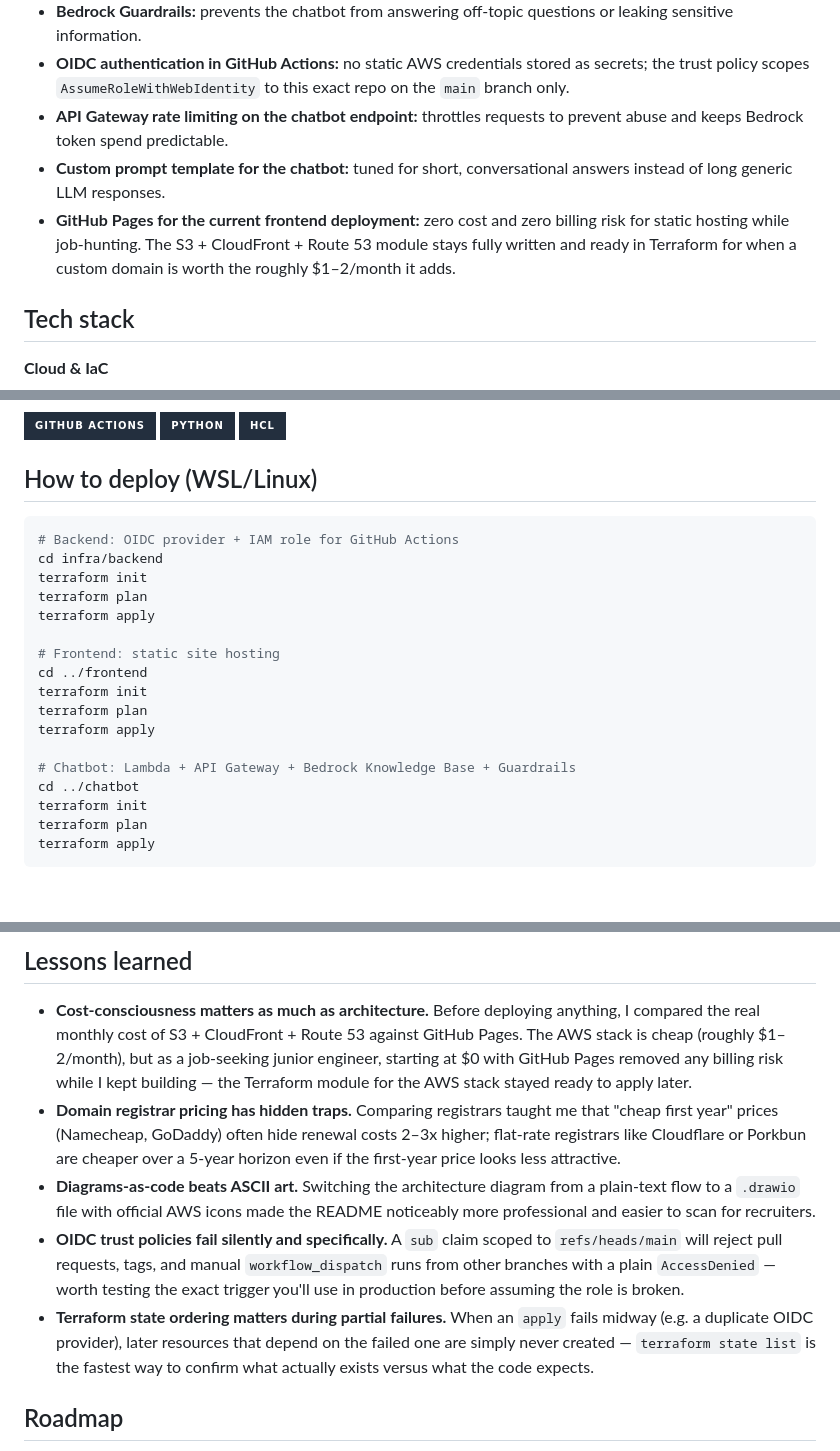
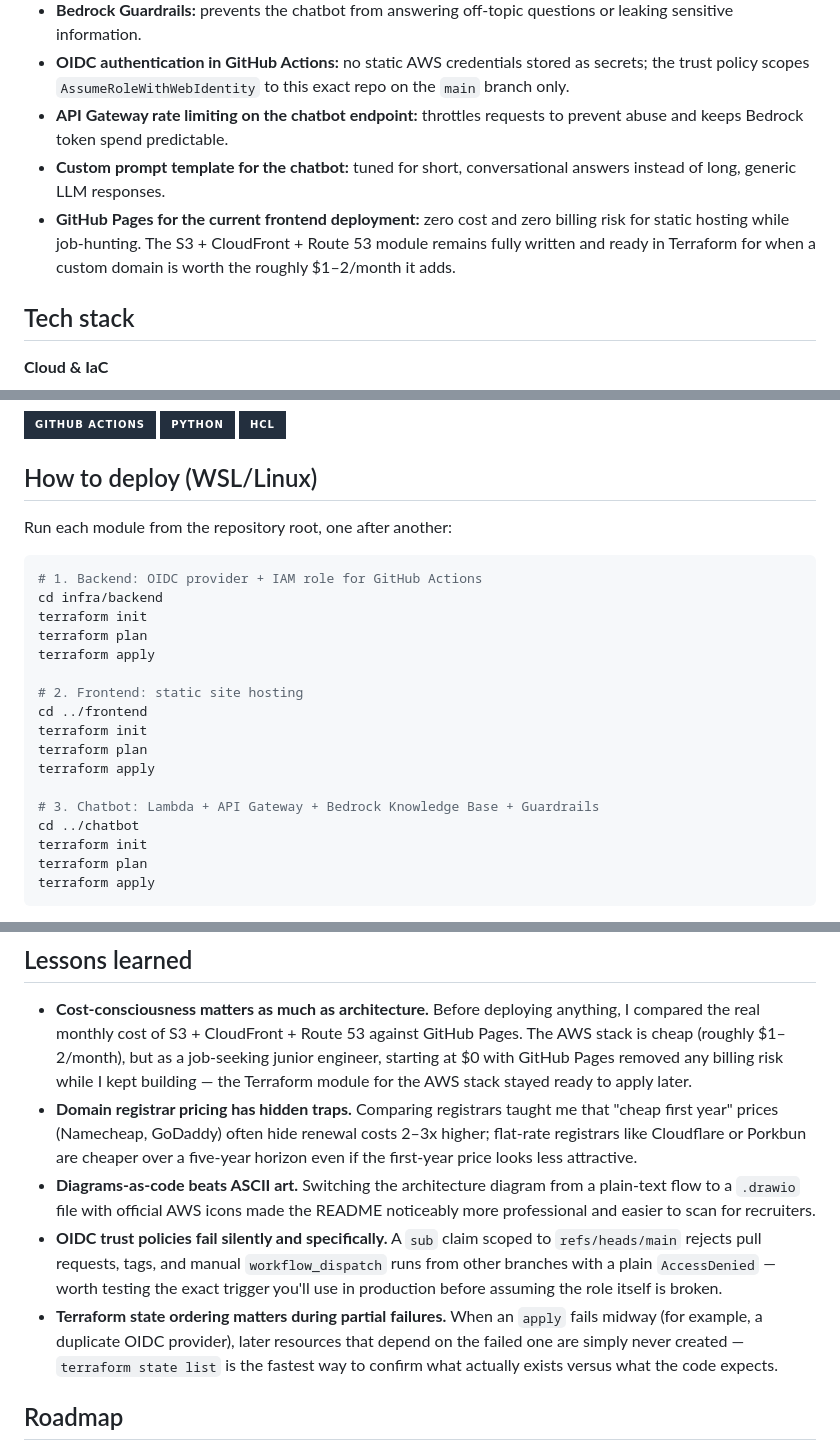
Before and after one commit to tatan461/cloud-resume-ai, a Markdown page: README.md, 3 parts joined by grey strips. Drawn GitHub-style; badges without logos; blank space fills up the shorter version.

Commit message:
docs: polish README wording and clarify deploy steps

````diff
--- a/README.md
+++ b/README.md
@@ -89,8 +89,8 @@ All six core phases of the challenge are complete. The items in [Roadmap](#roadm
 - **Bedrock Guardrails:** prevents the chatbot from answering off-topic questions or leaking sensitive information.
 - **OIDC authentication in GitHub Actions:** no static AWS credentials stored as secrets; the trust policy scopes `AssumeRoleWithWebIdentity` to this exact repo on the `main` branch only.
 - **API Gateway rate limiting on the chatbot endpoint:** throttles requests to prevent abuse and keeps Bedrock token spend predictable.
-- **Custom prompt template for the chatbot:** tuned for short, conversational answers instead of long generic LLM responses.
-- **GitHub Pages for the current frontend deployment:** zero cost and zero billing risk for static hosting while job-hunting. The S3 + CloudFront + Route 53 module stays fully written and ready in Terraform for when a custom domain is worth the roughly $1–2/month it adds.
+- **Custom prompt template for the chatbot:** tuned for short, conversational answers instead of long, generic LLM responses.
+- **GitHub Pages for the current frontend deployment:** zero cost and zero billing risk for static hosting while job-hunting. The S3 + CloudFront + Route 53 module remains fully written and ready in Terraform for when a custom domain is worth the roughly $1–2/month it adds.
 
 ## Tech stack
 
@@ -116,20 +116,22 @@ All six core phases of the challenge are complete. The items in [Roadmap](#roadm
 
 ## How to deploy (WSL/Linux)
 
+Run each module from the repository root, one after another:
+
 ```bash
-# Backend: OIDC provider + IAM role for GitHub Actions
+# 1. Backend: OIDC provider + IAM role for GitHub Actions
 cd infra/backend
 terraform init
 terraform plan
 terraform apply
 
-# Frontend: static site hosting
+# 2. Frontend: static site hosting
 cd ../frontend
 terraform init
 terraform plan
 terraform apply
 
-# Chatbot: Lambda + API Gateway + Bedrock Knowledge Base + Guardrails
+# 3. Chatbot: Lambda + API Gateway + Bedrock Knowledge Base + Guardrails
 cd ../chatbot
 terraform init
 terraform plan
@@ -150,10 +152,10 @@ terraform apply
 ## Lessons learned
 
 - **Cost-consciousness matters as much as architecture.** Before deploying anything, I compared the real monthly cost of S3 + CloudFront + Route 53 against GitHub Pages. The AWS stack is cheap (roughly $1–2/month), but as a job-seeking junior engineer, starting at $0 with GitHub Pages removed any billing risk while I kept building — the Terraform module for the AWS stack stayed ready to apply later.
-- **Domain registrar pricing has hidden traps.** Comparing registrars taught me that "cheap first year" prices (Namecheap, GoDaddy) often hide renewal costs 2–3x higher; flat-rate registrars like Cloudflare or Porkbun are cheaper over a 5-year horizon even if the first-year price looks less attractive.
+- **Domain registrar pricing has hidden traps.** Comparing registrars taught me that "cheap first year" prices (Namecheap, GoDaddy) often hide renewal costs 2–3x higher; flat-rate registrars like Cloudflare or Porkbun are cheaper over a five-year horizon even if the first-year price looks less attractive.
 - **Diagrams-as-code beats ASCII art.** Switching the architecture diagram from a plain-text flow to a `.drawio` file with official AWS icons made the README noticeably more professional and easier to scan for recruiters.
-- **OIDC trust policies fail silently and specifically.** A `sub` claim scoped to `refs/heads/main` will reject pull requests, tags, and manual `workflow_dispatch` runs from other branches with a plain `AccessDenied` — worth testing the exact trigger you'll use in production before assuming the role is broken.
-- **Terraform state ordering matters during partial failures.** When an `apply` fails midway (e.g. a duplicate OIDC provider), later resources that depend on the failed one are simply never created — `terraform state list` is the fastest way to confirm what actually exists versus what the code expects.
+- **OIDC trust policies fail silently and specifically.** A `sub` claim scoped to `refs/heads/main` rejects pull requests, tags, and manual `workflow_dispatch` runs from other branches with a plain `AccessDenied` — worth testing the exact trigger you'll use in production before assuming the role itself is broken.
+- **Terraform state ordering matters during partial failures.** When an `apply` fails midway (for example, a duplicate OIDC provider), later resources that depend on the failed one are simply never created — `terraform state list` is the fastest way to confirm what actually exists versus what the code expects.
 
 ## Roadmap
 
````
Also changed, not shown: other parts of README.md (+1 -1 lines).
